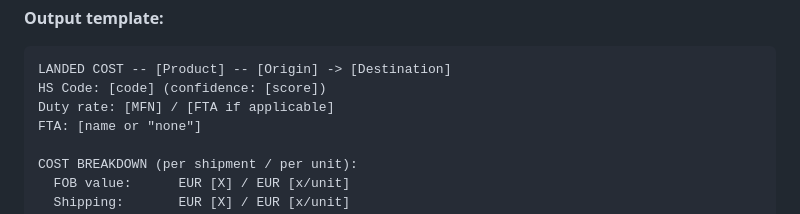
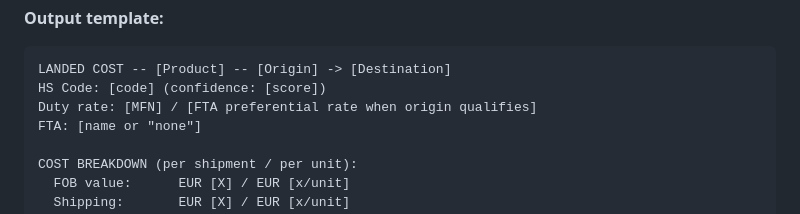
Before and after one commit to Cleo-Labs-IA/skills_library, a Markdown page: skills/compliance-mcp-tools/tool-patterns.md, the part around the change. GitHub-like rendering.

````diff
--- a/skills/compliance-mcp-tools/tool-patterns.md
+++ b/skills/compliance-mcp-tools/tool-patterns.md
@@ -89,7 +89,7 @@ mcp__claude_ai_CLEO_LEGAL_API__customs/landed-cost
 ```
 LANDED COST -- [Product] -- [Origin] -> [Destination]
 HS Code: [code] (confidence: [score])
-Duty rate: [MFN] / [FTA if applicable]
+Duty rate: [MFN] / [FTA preferential rate when origin qualifies]
 FTA: [name or "none"]
 
 COST BREAKDOWN (per shipment / per unit):
````
Also changed, not shown: skills/compliance-frameworks-ref/frameworks-catalog.md (+1 -1 lines).
